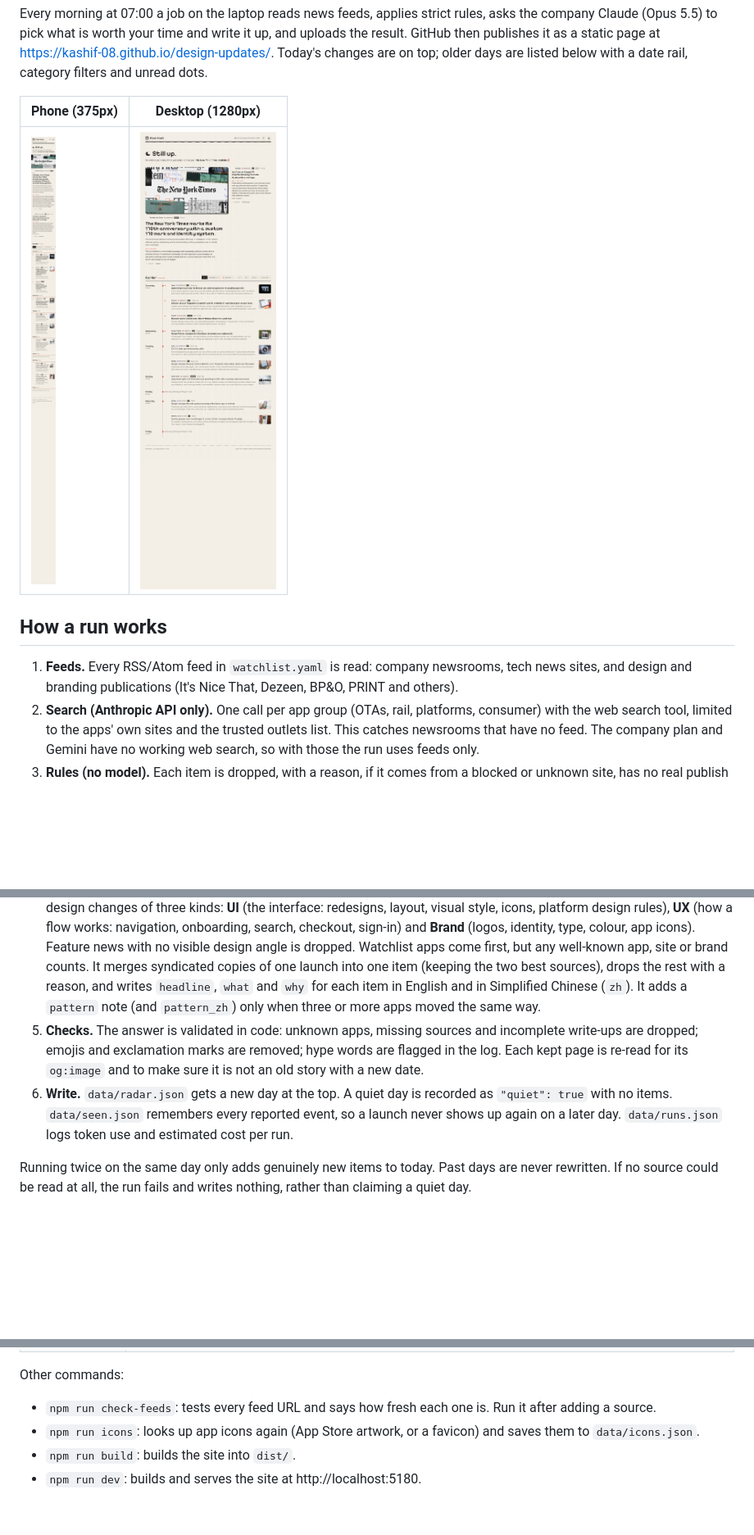
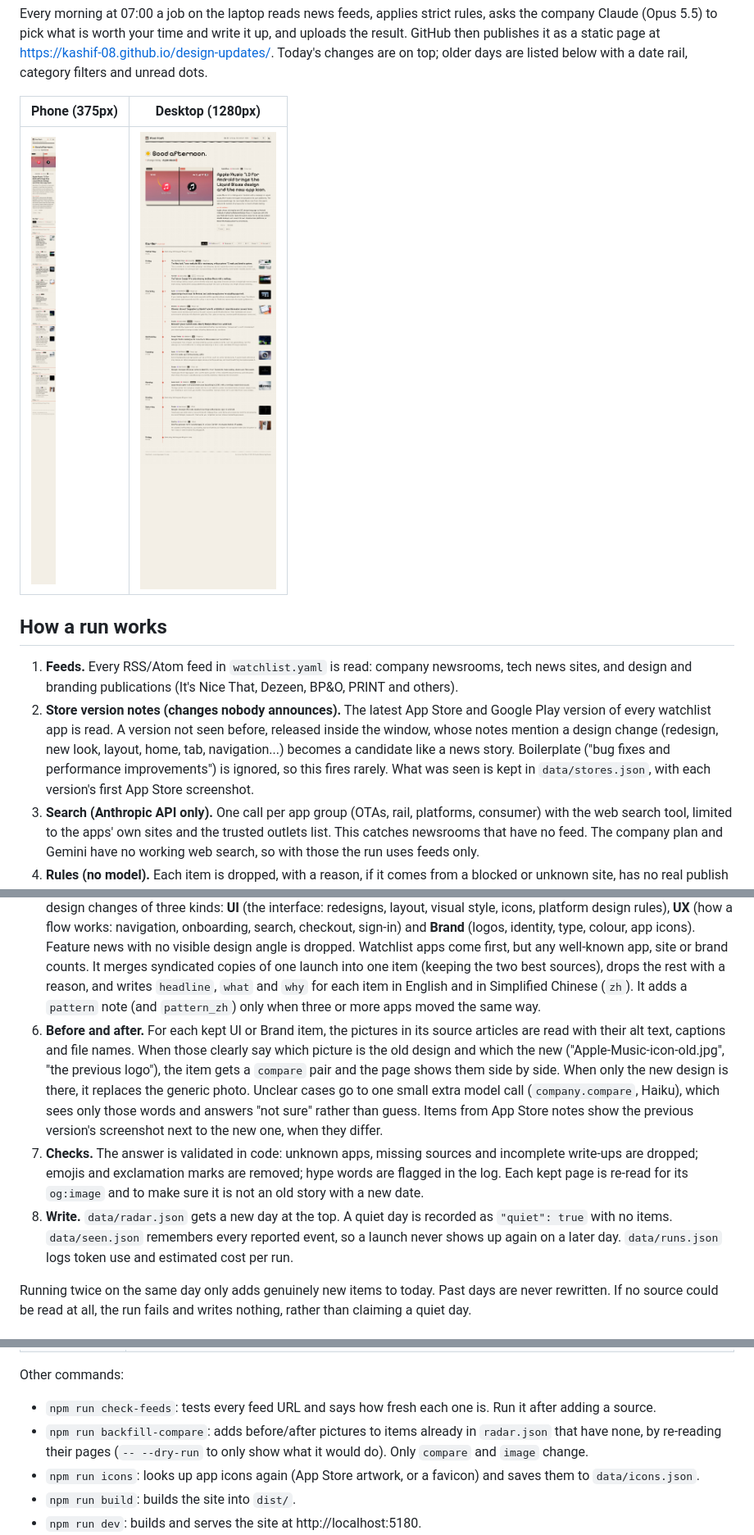
Before and after one commit to kashif-08/design-updates, a Markdown page: README.md, 3 parts joined by grey strips. Shown at 82% size. Rendered like a GitHub page; pictures changed too: docs/desktop-1280.png, docs/phone-375.png; blank space fills up the shorter version.

Commit message:
Star, note and weekly digest with share links; App Store and Google Play version notes; before/after pictures
Co-Authored-By: Claude <noreply@anthropic.com>

```diff
--- a/README.md
+++ b/README.md
@@ -11,11 +11,13 @@ Every morning at 07:00 a job on the laptop reads news feeds, applies strict rule
 ## How a run works
 
 1. **Feeds.** Every RSS/Atom feed in `watchlist.yaml` is read: company newsrooms, tech news sites, and design and branding publications (It's Nice That, Dezeen, BP&O, PRINT and others).
+1. **Store version notes (changes nobody announces).** The latest App Store and Google Play version of every watchlist app is read. A version not seen before, released inside the window, whose notes mention a design change (redesign, new look, layout, home, tab, navigation...) becomes a candidate like a news story. Boilerplate ("bug fixes and performance improvements") is ignored, so this fires rarely. What was seen is kept in `data/stores.json`, with each version's first App Store screenshot.
 2. **Search (Anthropic API only).** One call per app group (OTAs, rail, platforms, consumer) with the web search tool, limited to the apps' own sites and the trusted outlets list. This catches newsrooms that have no feed. The company plan and Gemini have no working web search, so with those the run uses feeds only.
 3. **Rules (no model).** Each item is dropped, with a reason, if it comes from a blocked or unknown site, has no real publish date or is older than 48 hours, has a drop word in the headline ("funding", "deals", "rumor"...), or was already reported. From news sites, an item must be about a watchlist app or have a design word in its headline (redesign, rebrand, new logo, interface, onboarding...). Everything from a design publication goes through. Search results are dated by the article page itself, not by the search engine.
 4. **One curate call.** The model gets everything that passed, plus what was reported in the last two weeks. It keeps only design changes of three kinds: **UI** (the interface: redesigns, layout, visual style, icons, platform design rules), **UX** (how a flow works: navigation, onboarding, search, checkout, sign-in) and **Brand** (logos, identity, type, colour, app icons). Feature news with no visible design angle is dropped. Watchlist apps come first, but any well-known app, site or brand counts. It merges syndicated copies of one launch into one item (keeping the two best sources), drops the rest with a reason, and writes `headline`, `what` and `why` for each item in English and in Simplified Chinese (`zh`). It adds a `pattern` note (and `pattern_zh`) only when three or more apps moved the same way.
-5. **Checks.** The answer is validated in code: unknown apps, missing sources and incomplete write-ups are dropped; emojis and exclamation marks are removed; hype words are flagged in the log. Each kept page is re-read for its `og:image` and to make sure it is not an old story with a new date.
-6. **Write.** `data/radar.json` gets a new day at the top. A quiet day is recorded as `"quiet": true` with no items. `data/seen.json` remembers every reported event, so a launch never shows up again on a later day. `data/runs.json` logs token use and estimated cost per run.
+5. **Before and after.** For each kept UI or Brand item, the pictures in its source articles are read with their alt text, captions and file names. When those clearly say which picture is the old design and which the new ("Apple-Music-icon-old.jpg", "the previous logo"), the item gets a `compare` pair and the page shows them side by side. When only the new design is there, it replaces the generic photo. Unclear cases go to one small extra model call (`company.compare`, Haiku), which sees only those words and answers "not sure" rather than guess. Items from App Store notes show the previous version's screenshot next to the new one, when they differ.
+6. **Checks.** The answer is validated in code: unknown apps, missing sources and incomplete write-ups are dropped; emojis and exclamation marks are removed; hype words are flagged in the log. Each kept page is re-read for its `og:image` and to make sure it is not an old story with a new date.
+7. **Write.** `data/radar.json` gets a new day at the top. A quiet day is recorded as `"quiet": true` with no items. `data/seen.json` remembers every reported event, so a launch never shows up again on a later day. `data/runs.json` logs token use and estimated cost per run.
 
 Running twice on the same day only adds genuinely new items to today. Past days are never rewritten. If no source could be read at all, the run fails and writes nothing, rather than claiming a quiet day.
 
@@ -43,6 +45,7 @@ Runs the job and prints what it kept and what it dropped, with the reason for ea
 Other commands:
 
 - `npm run check-feeds`: tests every feed URL and says how fresh each one is. Run it after adding a source.
+- `npm run backfill-compare`: adds before/after pictures to items already in `radar.json` that have none, by re-reading their pages (`-- --dry-run` to only show what it would do). Only `compare` and `image` change.
 - `npm run icons`: looks up app icons again (App Store artwork, or a favicon) and saves them to `data/icons.json`.
 - `npm run build`: builds the site into `dist/`.
 - `npm run dev`: builds and serves the site at http://localhost:5180.
```
Also changed, not shown: other parts of README.md (+5 -0 lines), 17 other files.
